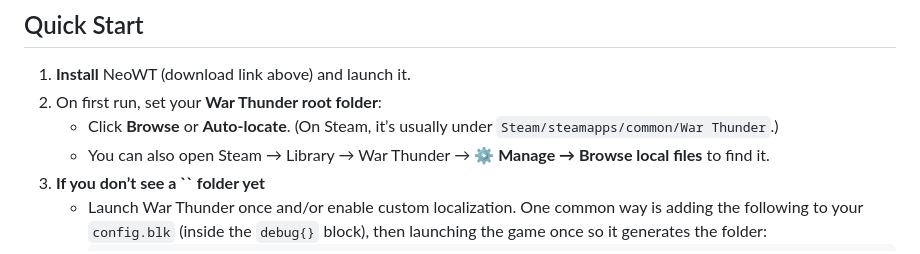
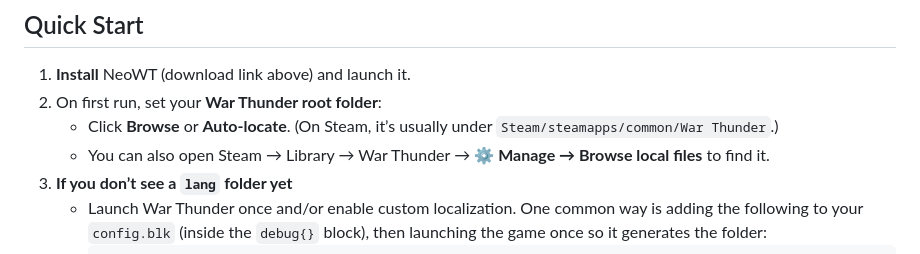
Before and after one commit to FrogFlavouredWater/NeoWT-Language_Editor, a Markdown page: README.md, the part around the change. GitHub-like rendering.

````diff
--- a/README.md
+++ b/README.md
@@ -45,7 +45,7 @@ Or visit the [site](https://frogflavouredwater.github.io/NeoWT-Language_Editor/)
 2. On first run, set your **War Thunder root folder**:
    - Click **Browse** or **Auto‑locate**. (On Steam, it’s usually under `Steam/steamapps/common/War Thunder`.)
    - You can also open Steam → Library → War Thunder → **⚙️ Manage → Browse local files** to find it.
-3. **If you don’t see a **``** folder yet**
+3. **If you don’t see a **`lang`** folder yet**
    - Launch War Thunder once and/or enable custom localization. One common way is adding the following to your `config.blk` (inside the `debug{}` block), then launching the game once so it generates the folder:
      ```blk
      debug{
````
